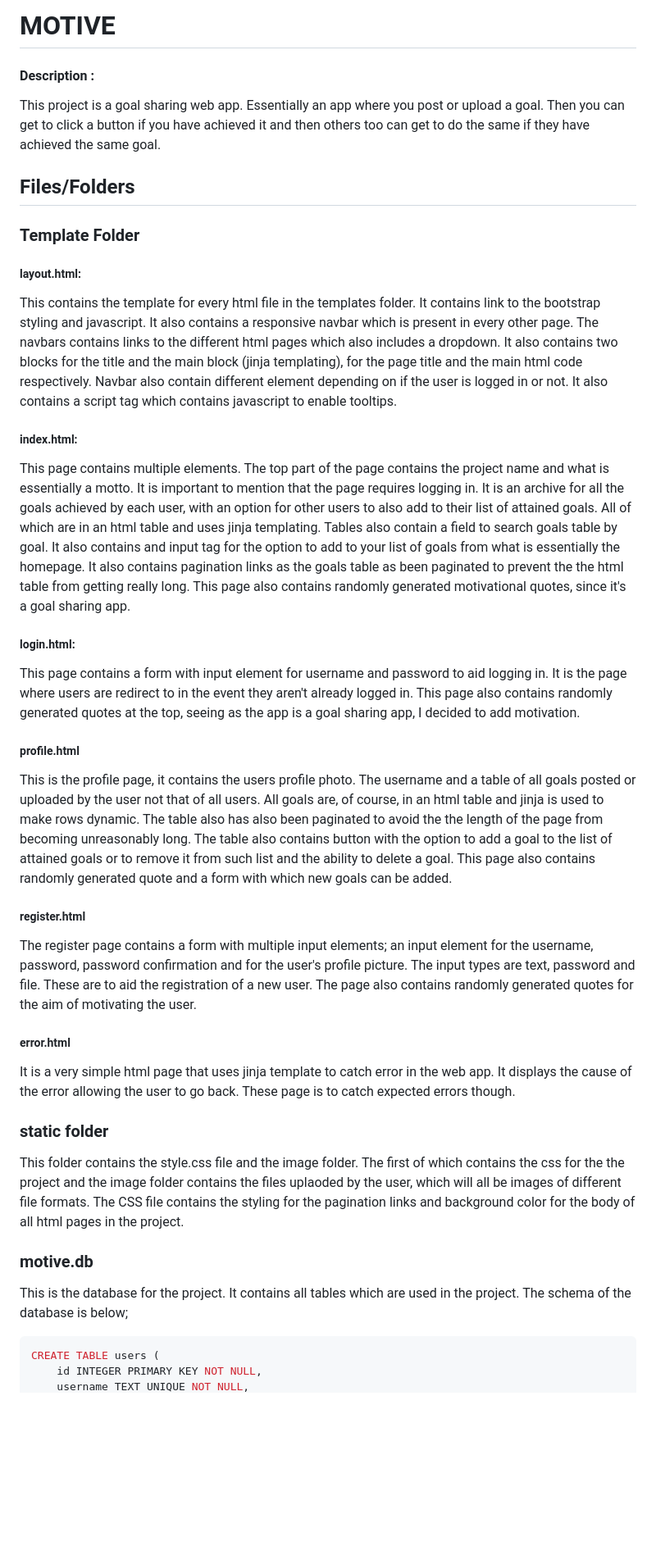
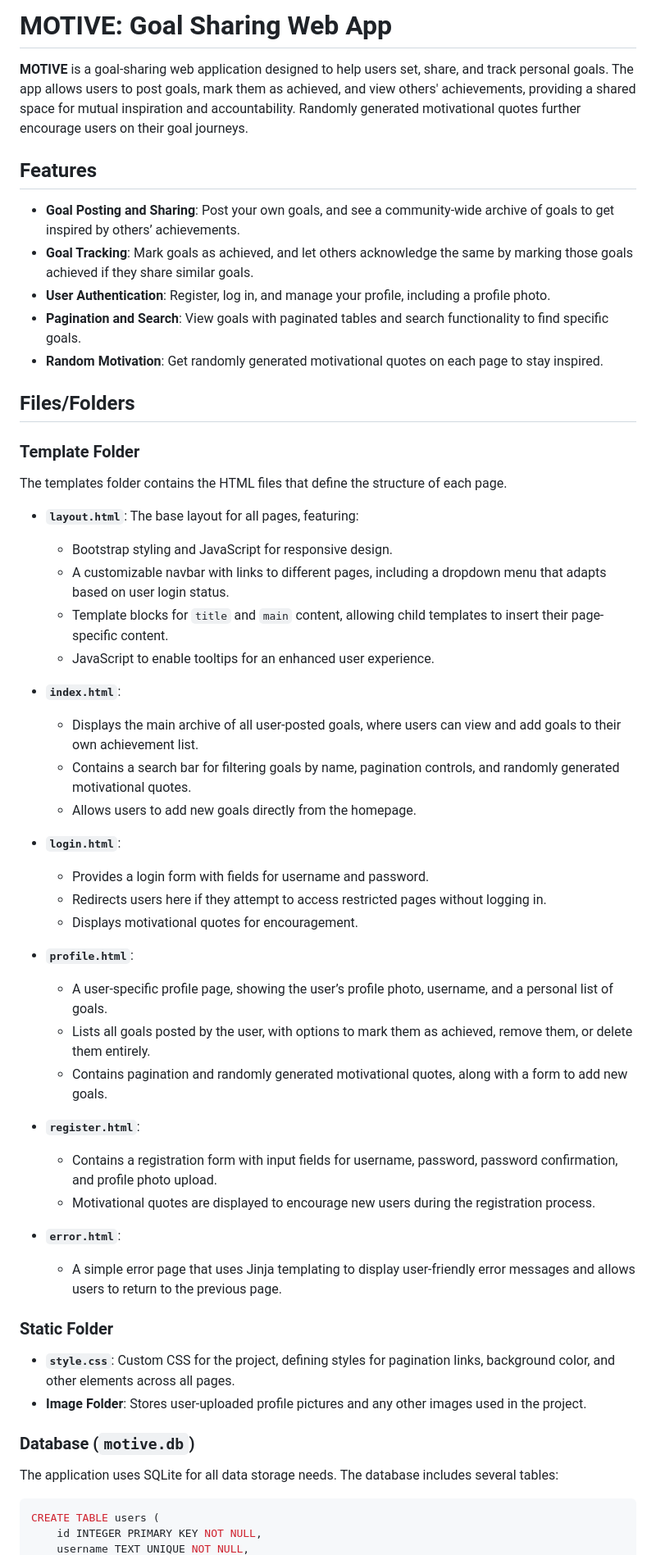
Before and after one commit to Novice000/flask-task-app, a Markdown page: readme.md, the part around one of its changes. Shown at 82% size. Drawn GitHub-style; blank space fills up the shorter version.

Commit message:
Update readme.md
restructured :)

````diff
--- a/readme.md
+++ b/readme.md
@@ -1,34 +1,57 @@
-# MOTIVE
-#### **Description** :
-This project is a goal sharing web app. Essentially an app where you post or upload a goal. Then you can get to click a button if you have achieved it and then others too can get to do the same if they have achieved the same goal.
+# MOTIVE: Goal Sharing Web App
+
+**MOTIVE** is a goal-sharing web application designed to help users set, share, and track personal goals. The app allows users to post goals, mark them as achieved, and view others' achievements, providing a shared space for mutual inspiration and accountability. Randomly generated motivational quotes further encourage users on their goal journeys.
+
+## Features
+
+- **Goal Posting and Sharing**: Post your own goals, and see a community-wide archive of goals to get inspired by others’ achievements.
+- **Goal Tracking**: Mark goals as achieved, and let others acknowledge the same by marking those goals achieved if they share similar goals.
+- **User Authentication**: Register, log in, and manage your profile, including a profile photo.
+- **Pagination and Search**: View goals with paginated tables and search functionality to find specific goals.
+- **Random Motivation**: Get randomly generated motivational quotes on each page to stay inspired.
 
 ## Files/Folders
 
 ### Template Folder
 
-##### layout.html:
-This contains the template for every html file in the templates folder. It contains link to the bootstrap styling and javascript. It also contains a responsive navbar which is present in every other page. The navbars contains links to the different html pages which also includes a dropdown. It also contains two blocks for the title and the main block (jinja templating), for the page title and the main html code respectively. Navbar also contain different element depending on if the user is logged in or not. It also contains a script tag which contains javascript to enable tooltips.
+The templates folder contains the HTML files that define the structure of each page.
 
-##### index.html:
-This page contains multiple elements. The top part of the page contains the project name and what is essentially a motto. It is important to mention that the page requires logging in. It is an archive for all the goals achieved by each user, with an option for other users to also add to their list of attained goals. All of which are in an html table and uses jinja templating. Tables also contain a field to search goals table by goal. It also contains and input tag for the option to add to your list of goals from what is essentially the homepage. It also contains pagination links as the goals table as been paginated to prevent the the html table from getting really long. This page also contains randomly generated motivational quotes, since it's a goal sharing app.
+- **`layout.html`**: The base layout for all pages, featuring:
+  - Bootstrap styling and JavaScript for responsive design.
+  - A customizable navbar with links to different pages, including a dropdown menu that adapts based on user login status.
+  - Template blocks for `title` and `main` content, allowing child templates to insert their page-specific content.
+  - JavaScript to enable tooltips for an enhanced user experience.
 
-##### login.html:
-This page contains a form with input element for username and password to aid logging in. It is the page where users are redirect to in the event they aren't already logged in. This page also contains randomly generated quotes at the top, seeing as the app is a goal sharing app, I decided to add motivation.
+- **`index.html`**:
+  - Displays the main archive of all user-posted goals, where users can view and add goals to their own achievement list.
+  - Contains a search bar for filtering goals by name, pagination controls, and randomly generated motivational quotes.
+  - Allows users to add new goals directly from the homepage.
 
-##### profile.html
-This is the profile page, it contains the users profile photo. The username and a table of all goals posted or uploaded by the user not that of all users. All goals are, of course, in an html table and jinja is used to make rows dynamic. The table also has also been paginated to avoid the the length of the page from becoming unreasonably long. The table also contains button with the option to add a goal to the list of attained goals or to remove it from such list and the ability to delete a goal. This page also contains randomly generated quote and a form with which new goals can be added.
+- **`login.html`**:
+  - Provides a login form with fields for username and password.
+  - Redirects users here if they attempt to access restricted pages without logging in.
+  - Displays motivational quotes for encouragement.
 
-##### register.html
-The register page contains a form with multiple input elements; an input element for the username, password, password confirmation and for the user's profile picture. The input types are text, password and file. These are to aid the registration of a new user. The page also contains randomly generated quotes for the aim of motivating the user.
+- **`profile.html`**:
+  - A user-specific profile page, showing the user’s profile photo, username, and a personal list of goals.
+  - Lists all goals posted by the user, with options to mark them as achieved, remove them, or delete them entirely.
+  - Contains pagination and randomly generated motivational quotes, along with a form to add new goals.
 
-##### error.html
-It is a very simple html page that uses jinja template to catch error in the web app. It displays the cause of the error allowing the user to go back. These page is to catch expected errors though.
+- **`register.html`**:
+  - Contains a registration form with input fields for username, password, password confirmation, and profile photo upload.
+  - Motivational quotes are displayed to encourage new users during the registration process.
 
-### static folder
-This folder contains the style.css file and the image folder. The first of which contains the css for the the project and the image folder contains the files uplaoded by the user, which will all be images of different file formats. The CSS file contains the styling for the pagination links and background color for the body of all html pages in the project.
+- **`error.html`**:
+  - A simple error page that uses Jinja templating to display user-friendly error messages and allows users to return to the previous page.
 
-### motive.db
-This is the database for the project. It contains all tables which are used in the project. The schema of the database is below;
+### Static Folder
+
+- **`style.css`**: Custom CSS for the project, defining styles for pagination links, background color, and other elements across all pages.
+- **Image Folder**: Stores user-uploaded profile pictures and any other images used in the project.
+
+### Database (`motive.db`)
+
+The application uses SQLite for all data storage needs. The database includes several tables:
 
 ```sql
 CREATE TABLE users (
````
Also changed, not shown: other parts of readme.md (+29 -19 lines).
